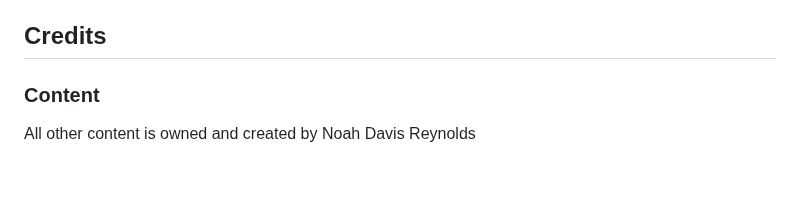
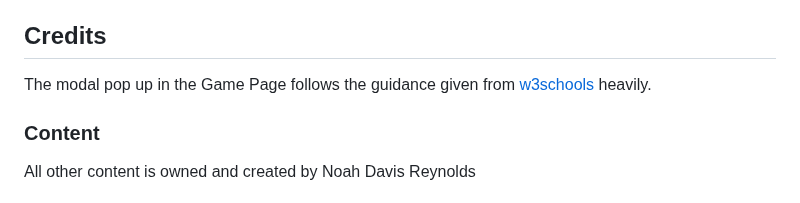
Before and after one commit to NoahDR17/Blackjack, a Markdown page: README.md, the part around the change. Drawn GitHub-style; blank space fills up the shorter version.

Commit message:
Doc: Add credit to w3schools

```diff
--- a/README.md
+++ b/README.md
@@ -351,7 +351,7 @@ Pushed to a GitHub repository called "Blackjack"
   - A live link will be Displayed shortly after.
 
 ## Credits
-
+The modal pop up in the Game Page follows the guidance given from [w3schools](https://www.w3schools.com/howto/tryit.asp?filename=tryhow_css_modal) heavily.
 
 ### Content
 
```
